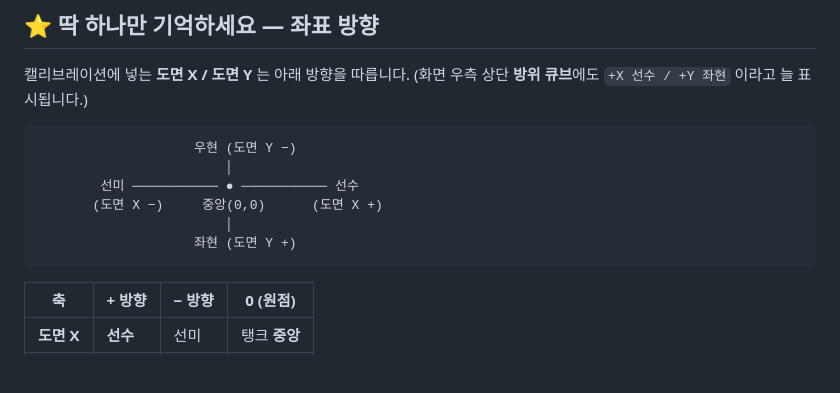
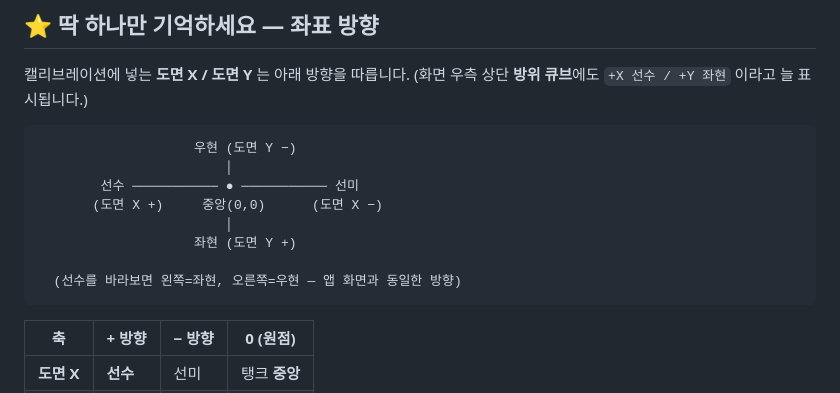
Before and after one commit to gony0811/HD_ACS, a Markdown page: docs/CALIBRATION_GUIDE.md, the part around the change. GitHub-like rendering; blank space fills up the shorter version.

Commit message:
캘리브레이션 절차서 방위 그림 수정 (좌현/우현 위치 정정)
ASCII 방위도가 좌현/우현을 반사되게 그려 실제와 반대였음. 선수를
왼쪽에 두고(앱 화면과 동일) 좌현=아래·우현=위로 정정. 축 규칙(+X=선수,
+Y=좌현)·공식은 원래 정상이라 그림만 수정.

Co-Authored-By: Claude Opus 4.8 <noreply@anthropic.com>
Claude-Session: https://claude.ai/code/session_014yjBuKVN11jUAsuKft7hEv

````diff
--- a/docs/CALIBRATION_GUIDE.md
+++ b/docs/CALIBRATION_GUIDE.md
@@ -13,10 +13,12 @@
 ```
                     우현 (도면 Y −)
                         │
-        선미 ─────────── ● ─────────── 선수
-       (도면 X −)     중앙(0,0)      (도면 X +)
+        선수 ─────────── ● ─────────── 선미
+       (도면 X +)     중앙(0,0)      (도면 X −)
                         │
                     좌현 (도면 Y +)
+
+  (선수를 바라보면 왼쪽=좌현, 오른쪽=우현 — 앱 화면과 동일한 방향)
 ```
 
 | 축 | + 방향 | − 방향 | 0 (원점) |
````
